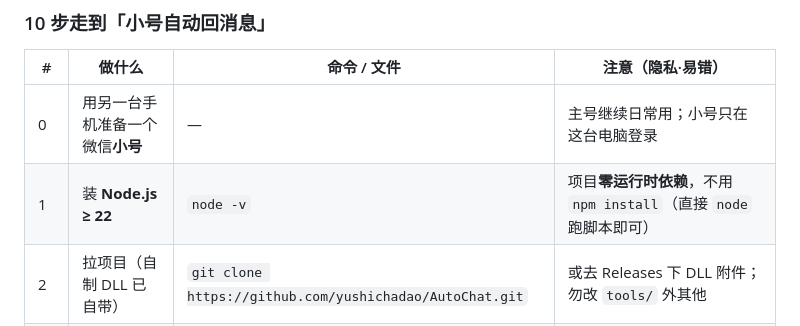
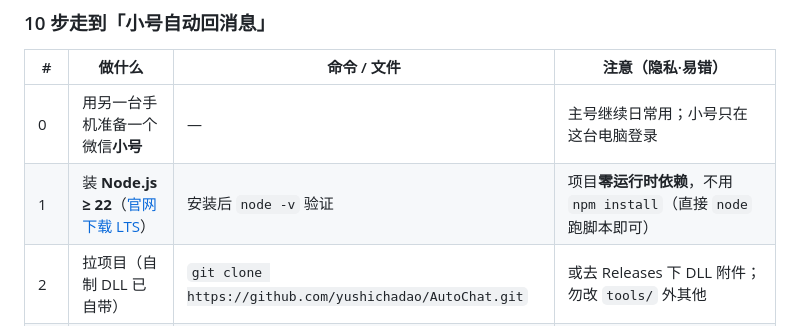
Before and after one commit to yushichadao/AutoChat, a Markdown page: README.md, the part around the change. Drawn GitHub-style.

Commit message:
docs: 新手指南第 1 步补充 Node.js 官网下载链接
- 第 1 步「装 Node.js ≥ 22」增加官网下载 LTS 链接，降低新手找下载入口的门槛

Signed-off-by: AutoChat contributors <autochat@users.noreply.github.com>

```diff
--- a/README.md
+++ b/README.md
@@ -99,7 +99,7 @@ npm run demo
 | # | 做什么 | 命令 / 文件 | 注意（隐私·易错） |
 |---|---|---|---|
 | 0 | 用另一台手机准备一个微信**小号** | — | 主号继续日常用；小号只在这台电脑登录 |
-| 1 | 装 **Node.js ≥ 22** | `node -v` | 项目**零运行时依赖**，不用 `npm install`（直接 `node` 跑脚本即可） |
+| 1 | 装 **Node.js ≥ 22**（[官网下载 LTS](https://nodejs.org/zh-cn/download/)） | 安装后 `node -v` 验证 | 项目**零运行时依赖**，不用 `npm install`（直接 `node` 跑脚本即可） |
 | 2 | 拉项目（自制 DLL 已自带） | `git clone https://github.com/yushichadao/AutoChat.git` | 或去 Releases 下 DLL 附件；勿改 `tools/` 外其他 |
 | 3 | **锁微信版本 4.1.10.27** + 阻断自动更新 | 见[锁住微信版本](#2-锁住微信版本这一步不能省) 的 PowerShell | DLL 跟版本强绑定，版本一变就失效；官方不供旧版，用[历史版本汇总](https://rodert.github.io/wechat-win-versions/) |
 | 4 | 配置模型（向导，测通才保存） | `npm run setup` 或 `npm run gui` | 选**本地模型**最省心且零出网；云端填你自己的 Key |
```
